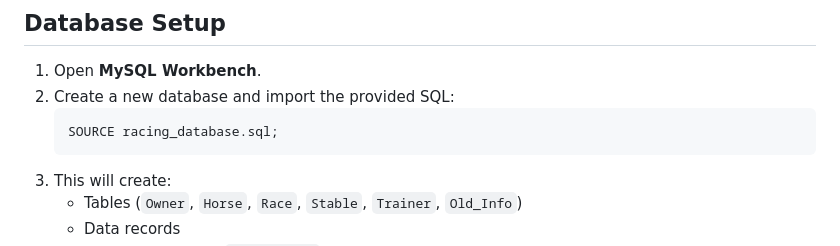
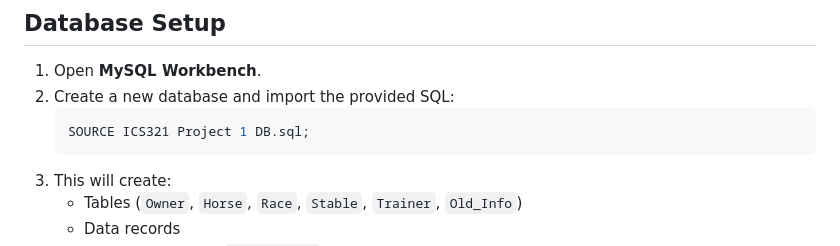
Before and after one commit to KhawlaAlmalki/HorseRacing-F11, a Markdown page: README.md, the part around the change. Rendered like a GitHub page.

````diff
--- a/README.md
+++ b/README.md
@@ -71,7 +71,7 @@ horse_db/
 1. Open **MySQL Workbench**.
 2. Create a new database and import the provided SQL:
    ```sql
-   SOURCE racing_database.sql;
+   SOURCE ICS321 Project 1 DB.sql;
    ```
 3. This will create:
    - Tables (`Owner`, `Horse`, `Race`, `Stable`, `Trainer`, `Old_Info`)
````
